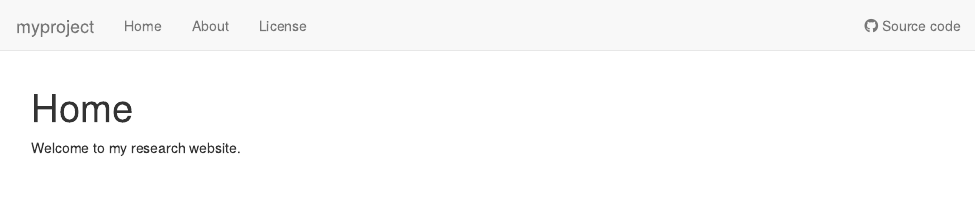
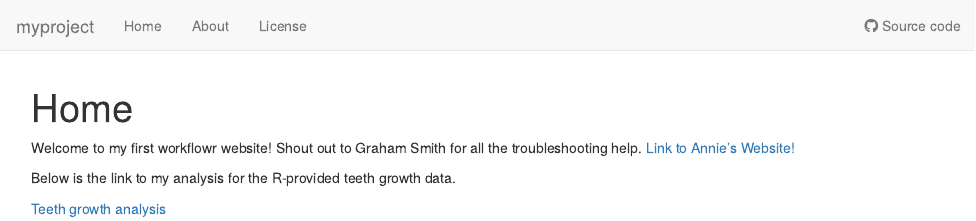
Before and after one commit to hjdestain/myproject, an R Markdown document (analysis/index.Rmd): the page in a window 1100 px wide, from its top. Rendered offline with R 4.5, knitr and Pandoc, with nearby package versions; drawn as R Markdown's standard HTML page in place of the format the file asks for.

Commit message:
wflow_publish("analysis/index.Rmd")

```diff
--- a/analysis/index.Rmd
+++ b/analysis/index.Rmd
@@ -8,4 +8,9 @@ editor_options:
   chunk_output_type: console
 ---
 
-Welcome to my research website.
+Welcome to my first workflowr website! Shout out to Graham Smith for all the troubleshooting help.
+[Link to Annie's Website!](https://anniecgreene.github.io/myproject/)
+
+Below is the link to my analysis for the R-provided teeth growth data.
+
+[Teeth growth analysis](teeth.html)
```
